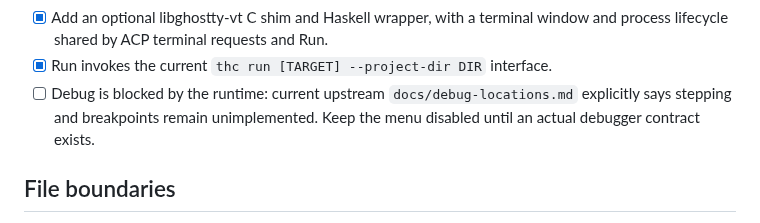
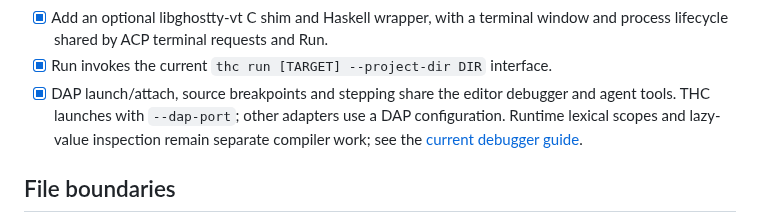
Before and after one commit to ekmett/hide, a Markdown page: docs/plans/2026-09-30-protocol-and-terminal-integration.md, the part around the change. Drawn GitHub-style.

```diff
--- a/docs/plans/2026-09-30-protocol-and-terminal-integration.md
+++ b/docs/plans/2026-09-30-protocol-and-terminal-integration.md
@@ -26,9 +26,10 @@ renderer. Keep optional runtime programs outside the compiler's dependency graph
 - [x] Add an optional libghostty-vt C shim and Haskell wrapper, with a terminal window
   and process lifecycle shared by ACP terminal requests and Run.
 - [x] Run invokes the current `thc run [TARGET] --project-dir DIR` interface.
-- [ ] Debug is blocked by the runtime: current upstream `docs/debug-locations.md`
-  explicitly says stepping and breakpoints remain unimplemented. Keep the menu
-  disabled until an actual debugger contract exists.
+- [x] DAP launch/attach, source breakpoints and stepping share the editor debugger
+  and agent tools. THC launches with `--dap-port`; other adapters use a DAP
+  configuration. Runtime lexical scopes and lazy-value inspection remain separate
+  compiler work; see the [current debugger guide](../running.md#launch-or-attach-a-debugger).
 
 ## File boundaries
 
```
Also changed, not shown: docs/plans/session-tools.md (+2 -0 lines).
